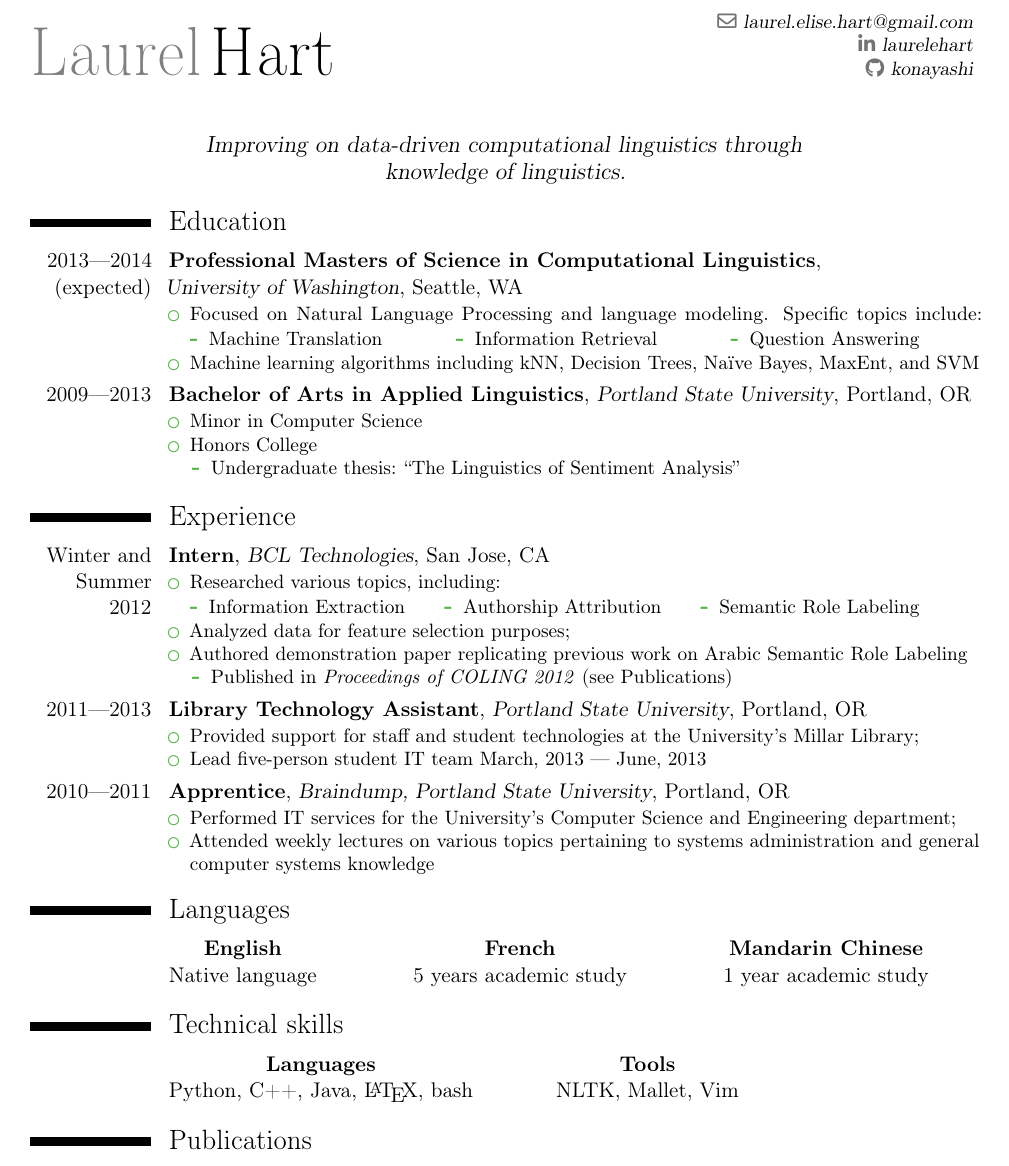
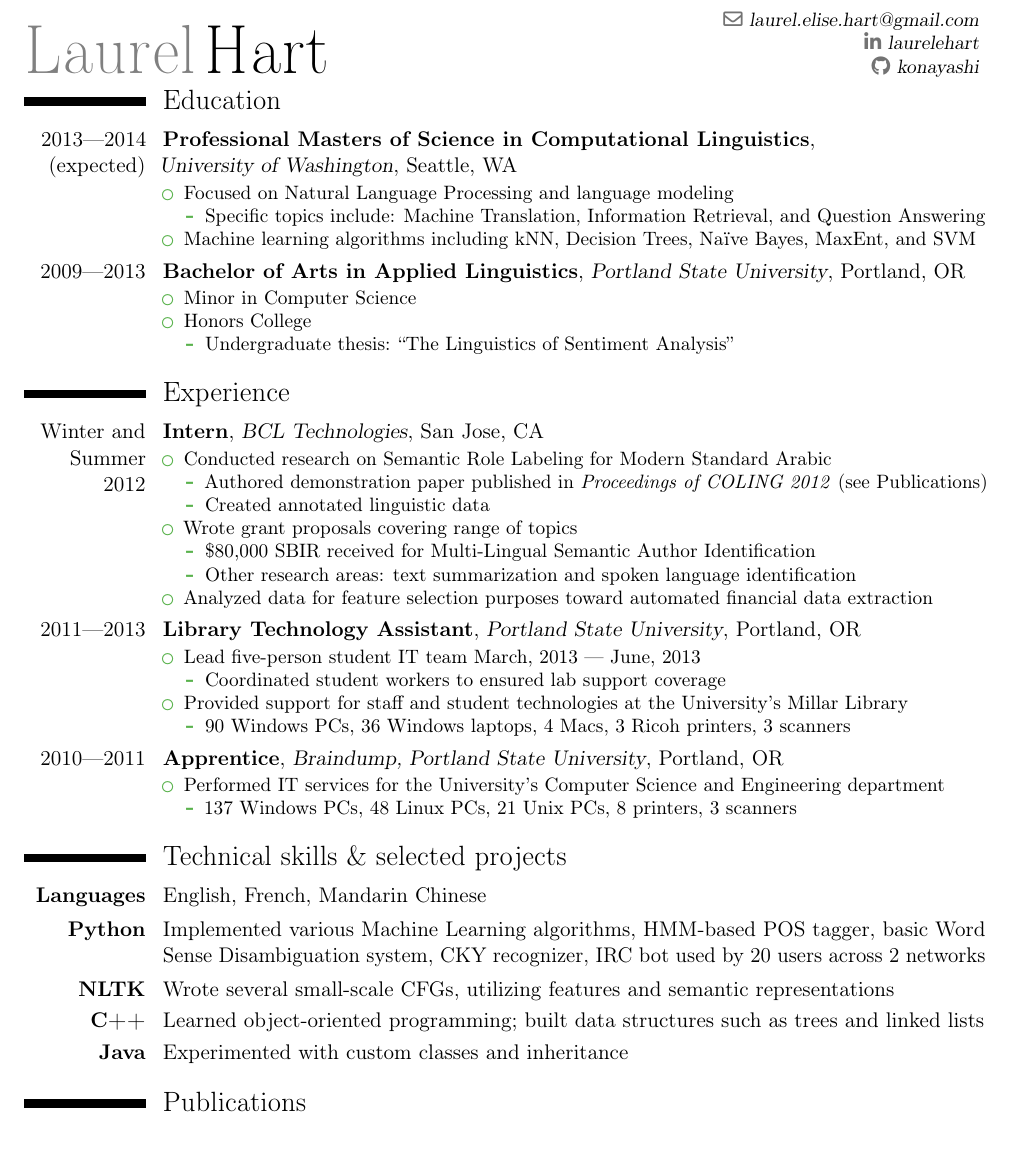
Before and after one commit to konahart/resume, a LaTeX CV (resume.tex): part of the page, cut so that both start at the same text. Compiled offline with pdfLaTeX.

Commit message:
Combined "Languages" and "Technical skills" sections into "Technical skills & selected projects" Added more specifics about IT support Added SBIR grant

```diff
--- a/resume.tex
+++ b/resume.tex
@@ -13,7 +13,7 @@
 \usepackage[utf8]{inputenc}
 
 % adjust the page margins
-\usepackage[scale=0.80]{geometry}
+\usepackage[scale=0.81]{geometry}
 
 %----------------------------------------------------------------------------------
 %            personal data
@@ -23,7 +23,7 @@
 \email{laurel.elise.hart@gmail.com}
 \social[linkedin]{laurelehart}
 \social[github]{konayashi}
-\quote{Improving on data-driven computational linguistics through knowledge of linguistics.}
+%\quote{Improving on data-driven computational linguistics through knowledge of linguistics.}
 
 %----------------------------------------------------------------------------------
 %            content
@@ -32,16 +32,16 @@
 
 %-----       resume       ---------------------------------------------------------
 \makecvtitle
-\vspace*{-9mm}
+\vspace*{-12mm}
 
 % Education
 \section{Education}
 \cventry{2013---2014 (expected)}{Professional Masters of Science in Computational Linguistics}{\hfill \newline University of Washington}{Seattle, WA}{}{
 \begin{itemize}
-  \item Focused on Natural Language Processing and language modeling. Specific topics include:
-  \begin{tabular*}{.9\textwidth}{@{\extracolsep{\fill}} c c c}
-  \labelitemii\hspace{2pt} Machine Translation & \labelitemii\hspace{2pt} Information Retrieval & \labelitemii\hspace{2pt} Question Answering
-  \end{tabular*}
+  \item Focused on Natural Language Processing and language modeling
+  \begin{itemize}
+  \item Specific topics include: Machine Translation, Information Retrieval, and Question Answering
+  \end{itemize}
   \item Machine learning algorithms including kNN, Decision Trees, Na\"{i}ve Bayes, MaxEnt, and SVM
 \end{itemize}}
 
@@ -58,56 +58,52 @@
 \section{Experience}
 \cventry{Winter and Summer 2012}{Intern}{BCL Technologies}{San Jose, CA}{}{
 \begin{itemize}
-\item Researched various topics, including:\\
-  \begin{tabular*}{.9\textwidth}{@{\extracolsep{\fill}} c c c}
-  \labelitemii\hspace{2pt} Information Extraction & \labelitemii\hspace{2pt} Authorship Attribution & \labelitemii\hspace{2pt} Semantic Role Labeling
-  \end{tabular*}
-\item Analyzed data for feature selection purposes;
-\item Authored demonstration paper replicating previous work on Arabic Semantic Role Labeling
+\item Conducted research on Semantic Role Labeling for Modern Standard Arabic
   \begin{itemize}
-    \item Published in \textit{Proceedings of COLING 2012} (see Publications)
+    \item Authored demonstration paper published in \textit{Proceedings of COLING 2012} (see Publications)
+    \item Created annotated linguistic data
   \end{itemize}
+\item Wrote grant proposals covering range of topics
+  \begin{itemize}
+  \item \$80,000 SBIR received for Multi-Lingual Semantic Author Identification
+  \item Other research areas: text summarization and spoken language identification
+   \end{itemize}
+\item Analyzed data for feature selection purposes toward automated financial data extraction
 \end{itemize}}
 
 \cventry{2011---2013}{Library Technology Assistant}{Portland State University}{Portland, OR}{}{
 \begin{itemize}
-\item Provided support for staff and student technologies at the University’s Millar Library;
 \item Lead five-person student IT team March, 2013 --- June, 2013
+  \begin{itemize}
+  \item Coordinated student workers to ensured lab support coverage
+  \end{itemize}
+\item Provided support for staff and student technologies at the University’s Millar Library
+  \begin{itemize}
+  \item 90 Windows PCs, 36 Windows laptops, 4 Macs, 3 Ricoh printers, 3 scanners
+  \end{itemize}
 \end{itemize}}
 
 \cventry{2010---2011}{Apprentice}{Braindump, Portland State University}{Portland, OR}{}{
 \begin{itemize}
-\item Performed IT services for the University’s Computer Science and Engineering department;
-\item Attended weekly lectures on various topics pertaining to systems administration and general computer systems knowledge
+\item Performed IT services for the University’s Computer Science and Engineering department
+  \begin{itemize}
+  \item 137 Windows PCs, 48 Linux PCs, 21 Unix PCs, 8 printers, 3 scanners
+  \end{itemize}
+%\item Attended weekly lectures on various topics pertaining to systems administration and general computer systems knowledge
 \end{itemize}}
 
-% Languages
-\section{Languages}
-\cvitem{}{
-  \begin{tabular*}{.8\textwidth}{@{\extracolsep{\fill}} c c c}
-  \textbf{English} & \textbf{French} & \textbf{Mandarin Chinese} \\
-  Native language & 5 years academic study & 1 year academic study
-  \end{tabular*}
-}
-%\cvitem{English}{Native language}
-%\cvitem{French}{5 years}
-%\cvitem{Mandarin Chinese}{1 year}
-
 % Technical Skills
-\section{Technical skills}
-%\cvitem{Languages}{Python, C++, Java, \LaTeX, bash}
-%\cvitem{Tools}{NLTK, Mallet, Vim}
-\cvitem{}{
-%\parskip=0pt\par\nopagebreak\centering % centering without extra vertical space
-  \begin{tabular*}{.6\textwidth}{@{\extracolsep{\fill}} c c}
-  \textbf{Languages} & \textbf{Tools} \\
-  Python, C++, Java, \LaTeX, bash & NLTK, Mallet, Vim
-  \end{tabular*}}
-%\par\noindent\ignorespacesafterend % end centering without extra vertical space
+\section{Technical skills \& selected projects}
+\cvitem{\textbf{Languages}}{English, French, Mandarin Chinese}
+\cvitem{\textbf{Python}}{Implemented various Machine Learning algorithms, HMM-based POS tagger, basic Word Sense Disambiguation system, CKY recognizer, IRC bot used by 20 users across 2 networks}
+\cvitem{\textbf{NLTK}}{Wrote several small-scale CFGs, utilizing features and semantic representations}
+%\cvitem{Mallet}{Trained a text classifier with over 90\% accuracy}
+\cvitem{\textbf{C++}}{Learned object-oriented programming; built data structures such as trees and linked lists}
+\cvitem{\textbf{Java}}{Experimented with custom classes and inheritance}
 
 % Publications
 \section{Publications}
-\cvitem{2012}{Hart, Laurel, Hassan Alam and Aman Kumar, ``Revisiting Arabic Semantic Role Labeling using SVM Kernel Methods'' \textit{Proceedings of COLING 2012}. December, 2012:
+\cvitem{2012}{Hart, Laurel, Hassan Alam and Aman Kumar, ``\textbf{Revisiting Arabic Semantic Role Labeling using SVM Kernel Methods}'' \textit{Proceedings of COLING 2012}. December, 2012:
 207—14. \protect\httplink[http://aclweb.org/anthology//C/C12/C12-3026.pdf]{aclweb.org/anthology//C/C12/C12-3026.pdf}}
 
 \clearpage
```
Also changed, not shown: resume.txt (+23 -21 lines), resume.pdf.
